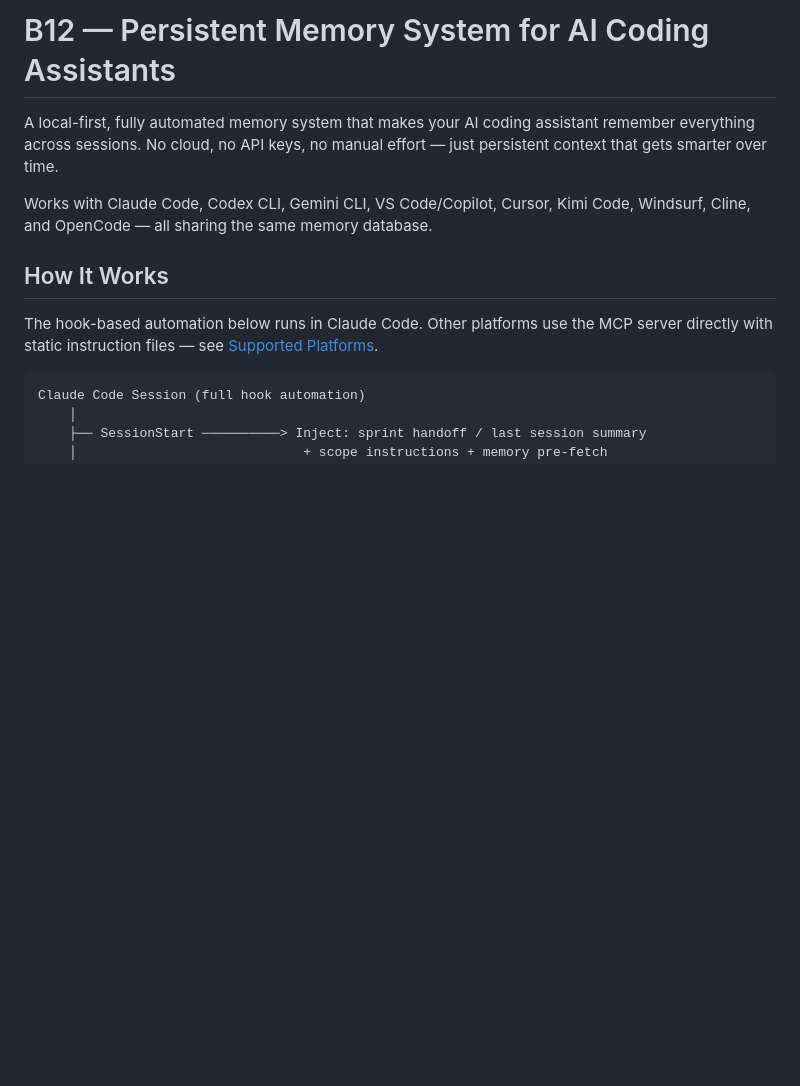
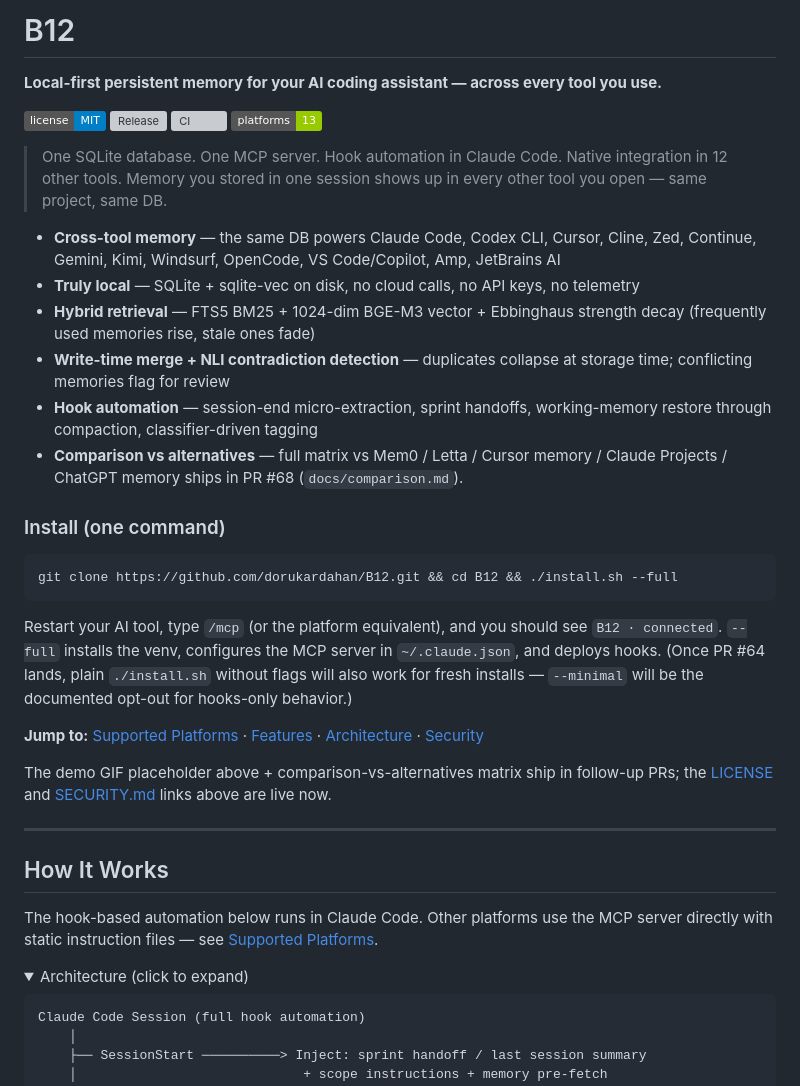
Before and after one commit to dorukardahan/B12, a Markdown page: README.md, the part around one of its changes. Drawn GitHub-style; folded sections open; badges without logos; blank space fills up the shorter version; grey boxes are pictures that could not be loaded.

Commit message:
docs: README hero block + landing-page revamp (#65)
* docs: README hero block + landing-page revamp + ASCII collapsed

Above the existing intro, add a hero block aimed at first-time visitors:

  - One-line tagline (cross-tool local-first persistent memory)
  - Shields.io badges: license / release / CI / platforms count
  - Demo GIF placeholder (assets/demo.gif lands in Phase 4 PR16)
  - 6 value bullets (cross-tool memory, truly local, hybrid retrieval,
    write-time merge + NLI contradiction detection, hook automation,
    comparison vs alternatives)
  - One-line install with explanation of safe-defaults
  - Inline jump-to links: Supported Platforms / Features / Architecture
    / Benchmarks / Comparison / Demo / Security / Contributing

Move the ASCII architecture diagram into a `<details>` collapsible so
it doesn't dominate the fold on github.com. Architecture content stays
in-page; readers can click to expand.

Phase 3 PR11 of the v1 public release sprint per
docs/B12_v1_public_release_plan_2026-05-20.md. Never-dropped.

* fix(readme): drop dead jump links (#65 P2) — readd after sibling PRs merge

* fix(readme): comparison link descopes to PR #68 reference until that merges (PR #65 round 2 P2)

* fix(readme): --minimal flag note descopes to PR #64 (PR #65 round 3 P2)

* fix(readme): install command requires --full until PR #64 lands (PR #65 round 4 P1)

* fix(readme): demo GIF reference becomes HTML comment placeholder (PR #65 round 6 P3)

````diff
--- a/README.md
+++ b/README.md
@@ -1,12 +1,58 @@
-# B12 — Persistent Memory System for AI Coding Assistants
+# B12
 
-A local-first, fully automated memory system that makes your AI coding assistant remember everything across sessions. No cloud, no API keys, no manual effort — just persistent context that gets smarter over time.
+**Local-first persistent memory for your AI coding assistant — across every tool you use.**
 
-Works with Claude Code, Codex CLI, Gemini CLI, VS Code/Copilot, Cursor, Kimi Code, Windsurf, Cline, and OpenCode — all sharing the same memory database.
+[![License: MIT](https://img.shields.io/badge/license-MIT-blue.svg)](LICENSE)
+[![Release](https://img.shields.io/github/v/release/dorukardahan/B12?sort=semver)](https://github.com/dorukardahan/B12/releases)
+[![CI](https://img.shields.io/github/actions/workflow/status/dorukardahan/B12/ci.yml?branch=main&label=ci)](https://github.com/dorukardahan/B12/actions)
+[![Platforms](https://img.shields.io/badge/platforms-13-green)](#supported-platforms)
+
+<!-- assets/demo.gif (lands in Phase 4 PR16). Until then, see
+     docs/demo.md for the recorded VHS walkthrough text. -->
+
+> One SQLite database. One MCP server. Hook automation in Claude Code. Native
+> integration in 12 other tools. Memory you stored in one session shows up in
+> every other tool you open — same project, same DB.
+
+- **Cross-tool memory** — the same DB powers Claude Code, Codex CLI, Cursor, Cline, Zed, Continue, Gemini, Kimi, Windsurf, OpenCode, VS Code/Copilot, Amp, JetBrains AI
+- **Truly local** — SQLite + sqlite-vec on disk, no cloud calls, no API keys, no telemetry
+- **Hybrid retrieval** — FTS5 BM25 + 1024-dim BGE-M3 vector + Ebbinghaus strength decay (frequently used memories rise, stale ones fade)
+- **Write-time merge + NLI contradiction detection** — duplicates collapse at storage time; conflicting memories flag for review
+- **Hook automation** — session-end micro-extraction, sprint handoffs, working-memory restore through compaction, classifier-driven tagging
+- **Comparison vs alternatives** — full matrix vs Mem0 / Letta / Cursor memory / Claude Projects / ChatGPT memory ships in PR #68 (`docs/comparison.md`).
+
+### Install (one command)
+
+```bash
+git clone https://github.com/dorukardahan/B12.git && cd B12 && ./install.sh --full
+```
+
+Restart your AI tool, type `/mcp` (or the platform equivalent), and you
+should see `B12 · connected`. `--full` installs the venv, configures the
+MCP server in `~/.claude.json`, and deploys hooks. (Once PR #64 lands,
+plain `./install.sh` without flags will also work for fresh installs —
+`--minimal` will be the documented opt-out for hooks-only behavior.)
+
+**Jump to:** [Supported Platforms](#supported-platforms) · [Features](#features) · [Architecture](docs/architecture.md) · [Security](SECURITY.md)
+<!--
+  Codex review PR #65 P2: removed dead jump links (#benchmarks,
+  docs/demo.md, docs/comparison.md, CONTRIBUTING.md). The first two
+  ship later in the v1 sprint (Phase 4 PR14, PR16). The latter two
+  exist on sibling PR branches and will be re-added once their PRs
+  merge.
+-->
+The demo GIF placeholder above + comparison-vs-alternatives matrix
+ship in follow-up PRs; the [LICENSE](LICENSE) and [SECURITY.md](SECURITY.md)
+links above are live now.
+
+---
 
 ## How It Works
 
 The hook-based automation below runs in Claude Code. Other platforms use the MCP server directly with static instruction files — see [Supported Platforms](#supported-platforms).
+
+<details>
+<summary>Architecture (click to expand)</summary>
 
 ```
 Claude Code Session (full hook automation)
````
Also changed, not shown: other parts of README.md (+2 -0 lines).
